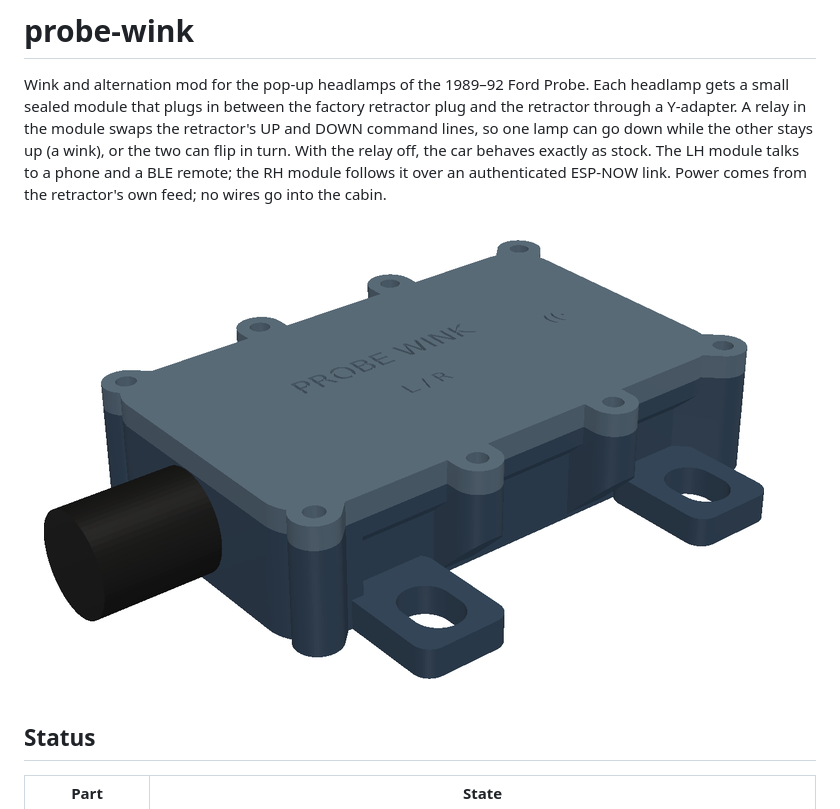
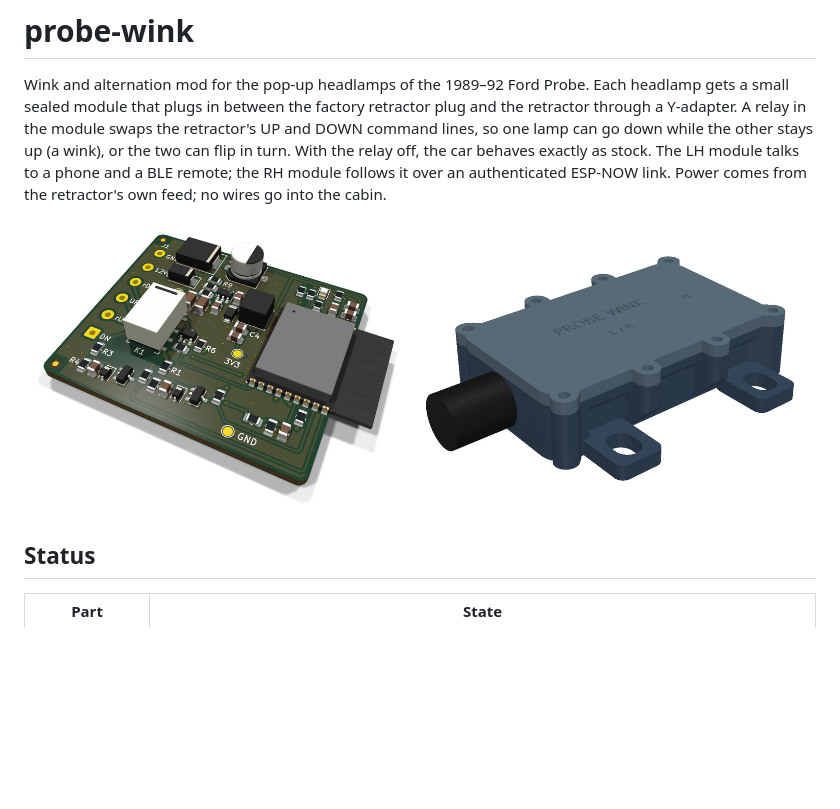
Before and after one commit to dwzg/probe-wink, a Markdown page: README.md, the part around the change. Rendered like a GitHub page; pictures changed too: docs/img/pcb.png (added); blank space fills up the shorter version.

Commit message:
docs: add a PCB render next to the housing at the top of the README
Co-Authored-By: Claude Opus 5.5 <noreply@anthropic.com>

```diff
--- a/README.md
+++ b/README.md
@@ -9,7 +9,10 @@ the car behaves exactly as stock. The LH module talks to a phone and a BLE
 remote; the RH module follows it over an authenticated ESP-NOW link. Power
 comes from the retractor's own feed; no wires go into the cabin.
 
-![The module housing: 84 × 45 × 22 mm, M12 cable gland, four mounting ears](docs/img/housing-closed.png)
+<p>
+  <img src="docs/img/pcb.png" width="49%" alt="The module PCB: 46 × 40 mm, 2 layers, ESP32-C3 module with the antenna over the right edge, swap relay K1, 12 V buck">
+  <img src="docs/img/housing-closed.png" width="49%" alt="The module housing: 84 × 45 × 22 mm, M12 cable gland, four mounting ears">
+</p>
 
 ## Status
 
```
